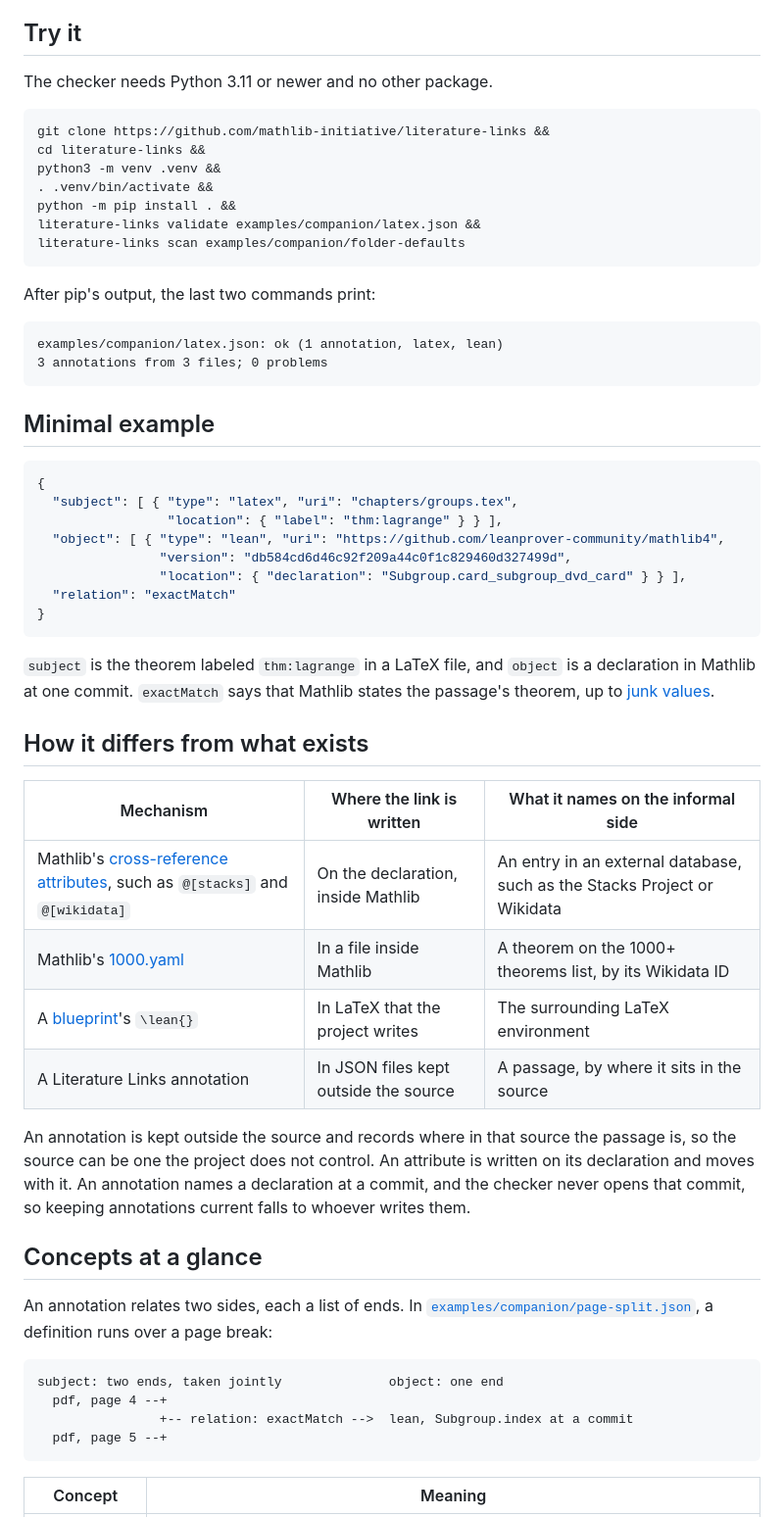
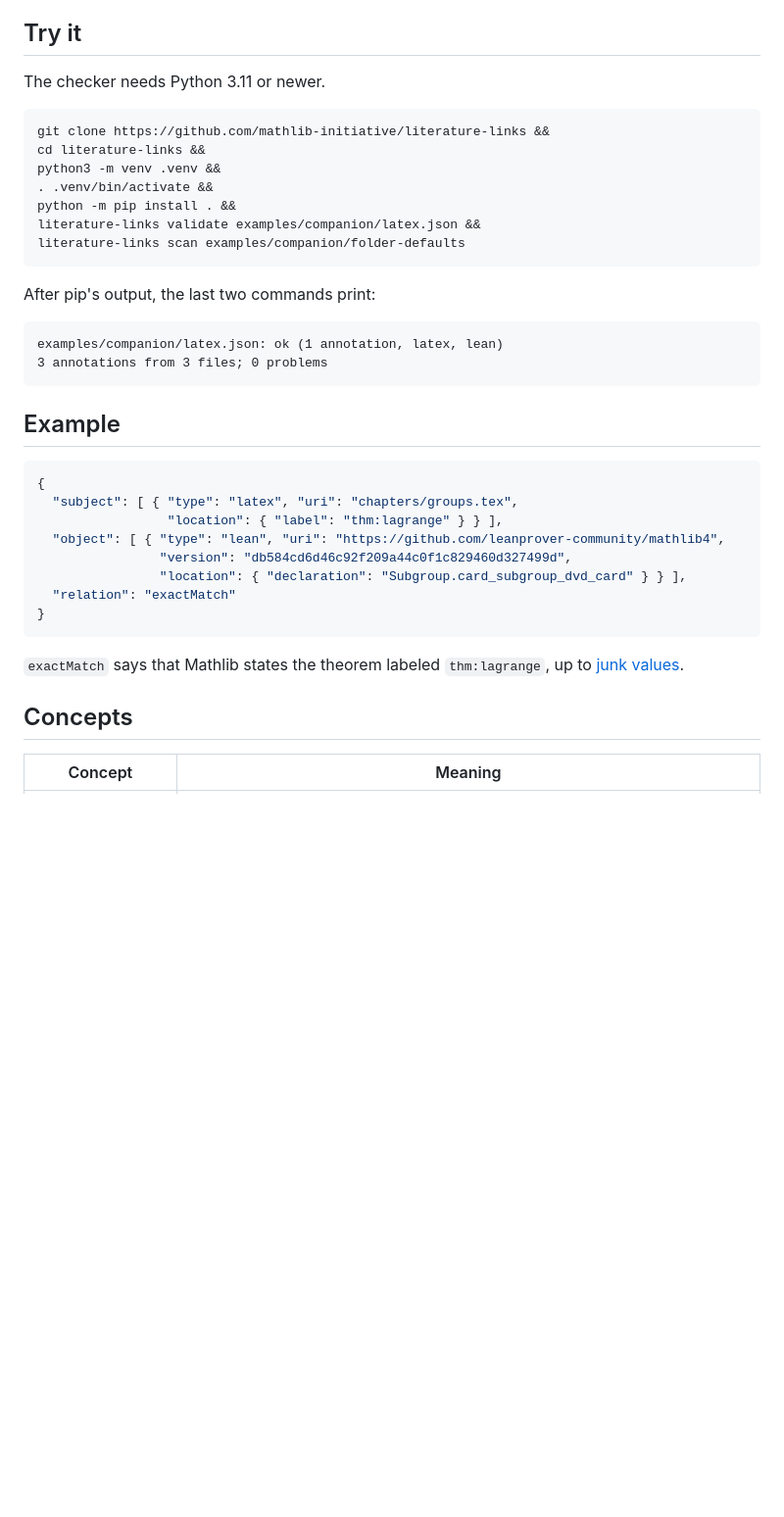
Before and after one commit to mathlib-initiative/literature-links, a Markdown page: README.md, the part around one of its changes. Shown at 98% size. Rendered like a GitHub page; blank space fills up the shorter version.

````diff
--- a/README.md
+++ b/README.md
@@ -16,7 +16,7 @@ shows every field on one page.
 
 ## Try it
 
-The checker needs Python 3.11 or newer and no other package.
+The checker needs Python 3.11 or newer.
 
 ```sh
 git clone https://github.com/mathlib-initiative/literature-links &&
@@ -35,7 +35,7 @@ examples/companion/latex.json: ok (1 annotation, latex, lean)
 3 annotations from 3 files; 0 problems
 ```
 
-## Minimal example
+## Example
 
 ```json
 {
@@ -48,37 +48,10 @@ examples/companion/latex.json: ok (1 annotation, latex, lean)
 }
 ```
 
-`subject` is the theorem labeled `thm:lagrange` in a LaTeX file, and `object` is
-a declaration in Mathlib at one commit. `exactMatch` says that Mathlib states
-the passage's theorem, up to [junk values](docs/companion.md#relation).
+`exactMatch` says that Mathlib states the theorem labeled `thm:lagrange`, up to
+[junk values](docs/companion.md#relation).
 
-## How it differs from what exists
-
-| Mechanism | Where the link is written | What it names on the informal side |
-|---|---|---|
-| Mathlib's [cross-reference attributes](https://github.com/leanprover-community/mathlib4/blob/db584cd6d46c92f209a44c0f1c829460d327499d/Mathlib/Tactic/CrossRefAttribute.lean), such as `@[stacks]` and `@[wikidata]` | On the declaration, inside Mathlib | An entry in an external database, such as the Stacks Project or Wikidata |
-| Mathlib's [1000.yaml](https://github.com/leanprover-community/mathlib4/blob/db584cd6d46c92f209a44c0f1c829460d327499d/docs/1000.yaml) | In a file inside Mathlib | A theorem on the 1000+ theorems list, by its Wikidata ID |
-| A [blueprint](https://github.com/PatrickMassot/leanblueprint)'s `\lean{}` | In LaTeX that the project writes | The surrounding LaTeX environment |
-| A Literature Links annotation | In JSON files kept outside the source | A passage, by where it sits in the source |
-
-An annotation is kept outside the source and records where in that source the
-passage is, so the source can be one the project does not control. An attribute
-is written on its declaration and moves with it. An annotation names a
-declaration at a commit, and the checker never opens that commit, so keeping
-annotations current falls to whoever writes them.
-
-## Concepts at a glance
-
-An annotation relates two sides, each a list of ends. In
-[`examples/companion/page-split.json`](examples/companion/page-split.json), a
-definition runs over a page break:
-
-```text
-subject: two ends, taken jointly              object: one end
-  pdf, page 4 --+
-                +-- relation: exactMatch -->  lean, Subgroup.index at a commit
-  pdf, page 5 --+
-```
+## Concepts
 
 | Concept | Meaning |
 |---|---|
````
Also changed, not shown: other parts of README.md (+23 -50 lines).
